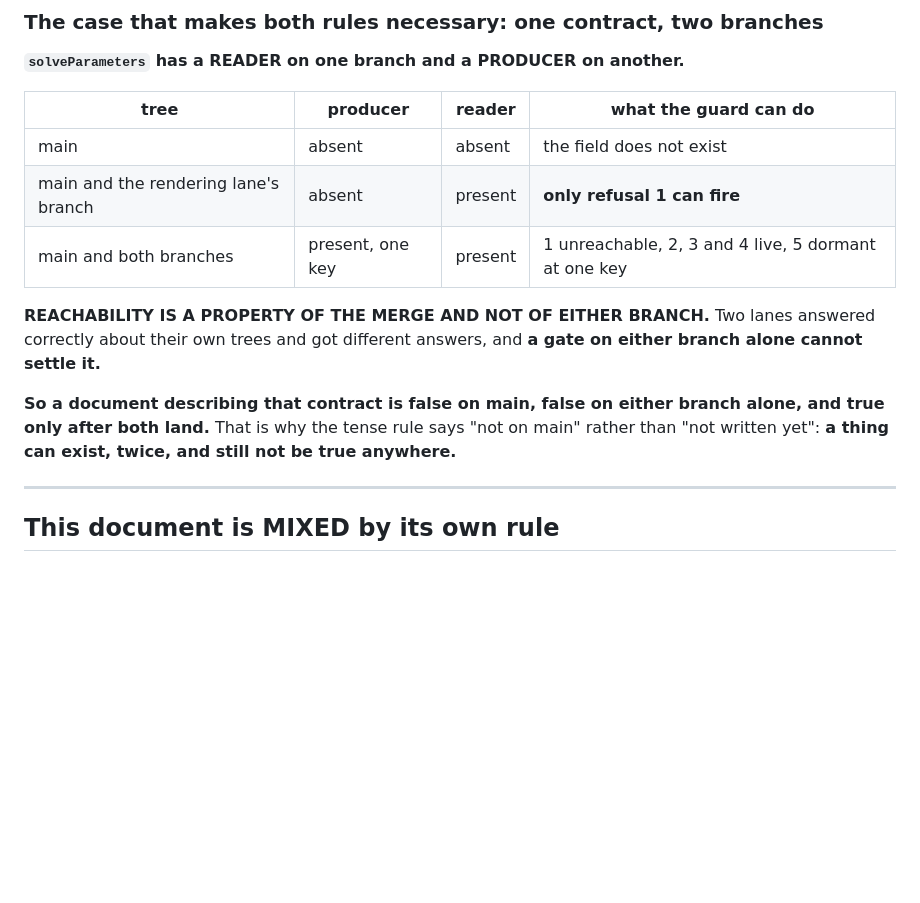
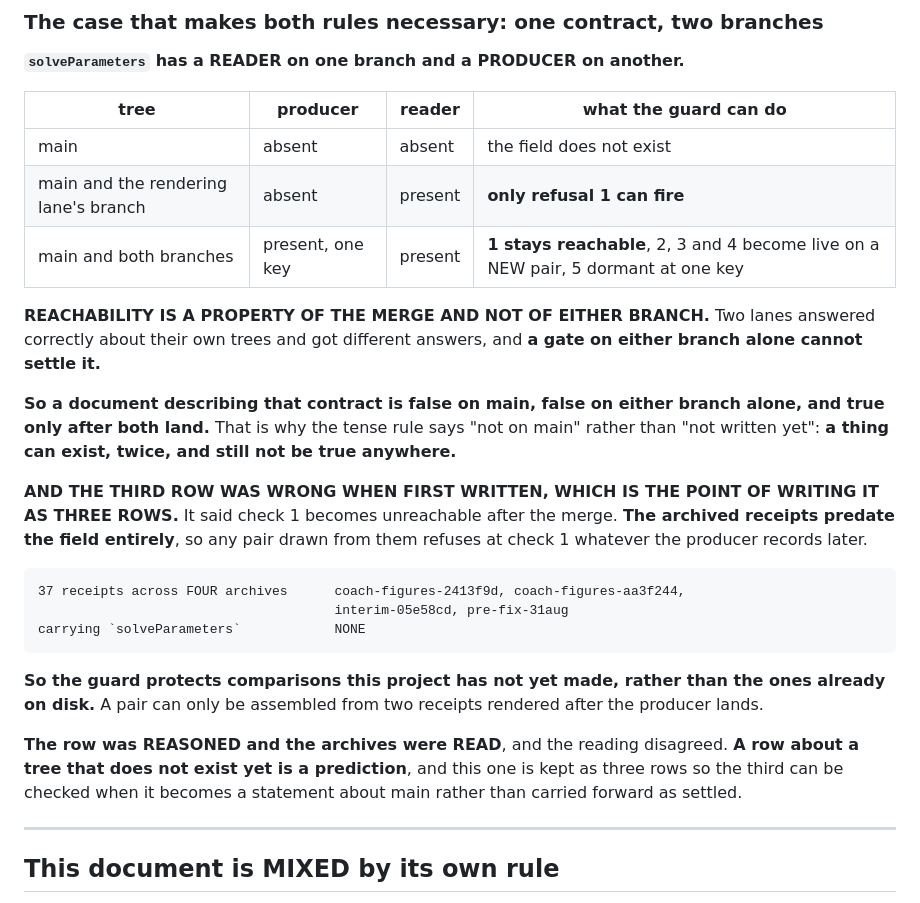
Before and after one commit to braven-pvm/braven-movement, a Markdown page: docs/CAPABILITY_AND_RESULT.md, the part around the change. Drawn GitHub-style; blank space fills up the shorter version.

Commit message:
docs(coach): the third row was a prediction and the archives disagreed
MY OWN REACHABILITY TABLE SAID CHECK 1 BECOMES UNREACHABLE AFTER THE MERGE. It
does not. The archived receipts predate the field entirely, so any pair drawn
from them refuses at check 1 whatever a producer records later.

    37 receipts across FOUR archives   coach-figures-2413f9d, coach-figures-aa3f244,
                                       interim-05e58cd, pre-fix-31aug
    carrying the field                 NONE

Read here rather than relayed. The orchestrator reported 21 across two sets; the
other two archives hold eight each and none of the 37 carries it, so the finding
is wider than either lane had it.

SO THE GUARD PROTECTS COMPARISONS THIS PROJECT HAS NOT YET MADE, rather than the
ones already on disk. A pair can only be assembled from two receipts rendered
after the producer lands.

THE ROW WAS REASONED AND THE ARCHIVES WERE READ, and the reading disagreed. That
is why it is three rows: the third is a claim about a tree that does not exist
yet, and it is kept separable so it can be checked at merge time rather than
carried forward as settled.

Not pushed.

Co-Authored-By: Claude Opus 5 <noreply@anthropic.com>

```diff
--- a/docs/CAPABILITY_AND_RESULT.md
+++ b/docs/CAPABILITY_AND_RESULT.md
@@ -296,7 +296,7 @@ twice.
 |---|---|---|---|
 | main | absent | absent | the field does not exist |
 | main and the rendering lane's branch | absent | present | **only refusal 1 can fire** |
-| main and both branches | present, one key | present | 1 unreachable, 2, 3 and 4 live, 5 dormant at one key |
+| main and both branches | present, one key | present | **1 stays reachable**, 2, 3 and 4 become live on a NEW pair, 5 dormant at one key |
 
 **REACHABILITY IS A PROPERTY OF THE MERGE AND NOT OF EITHER BRANCH.** Two lanes
 answered correctly about their own trees and got different answers, and **a gate
@@ -306,6 +306,24 @@ on either branch alone cannot settle it.**
 alone, and true only after both land.** That is why the tense rule says "not on
 main" rather than "not written yet": **a thing can exist, twice, and still not be
 true anywhere.**
+
+**AND THE THIRD ROW WAS WRONG WHEN FIRST WRITTEN, WHICH IS THE POINT OF WRITING
+IT AS THREE ROWS.** It said check 1 becomes unreachable after the merge. **The
+archived receipts predate the field entirely**, so any pair drawn from them
+refuses at check 1 whatever the producer records later.
+
+    37 receipts across FOUR archives      coach-figures-2413f9d, coach-figures-aa3f244,
+                                          interim-05e58cd, pre-fix-31aug
+    carrying `solveParameters`            NONE
+
+**So the guard protects comparisons this project has not yet made, rather than
+the ones already on disk.** A pair can only be assembled from two receipts
+rendered after the producer lands.
+
+**The row was REASONED and the archives were READ**, and the reading disagreed.
+**A row about a tree that does not exist yet is a prediction**, and this one is
+kept as three rows so the third can be checked when it becomes a statement about
+main rather than carried forward as settled.
 
 ---
 
```
